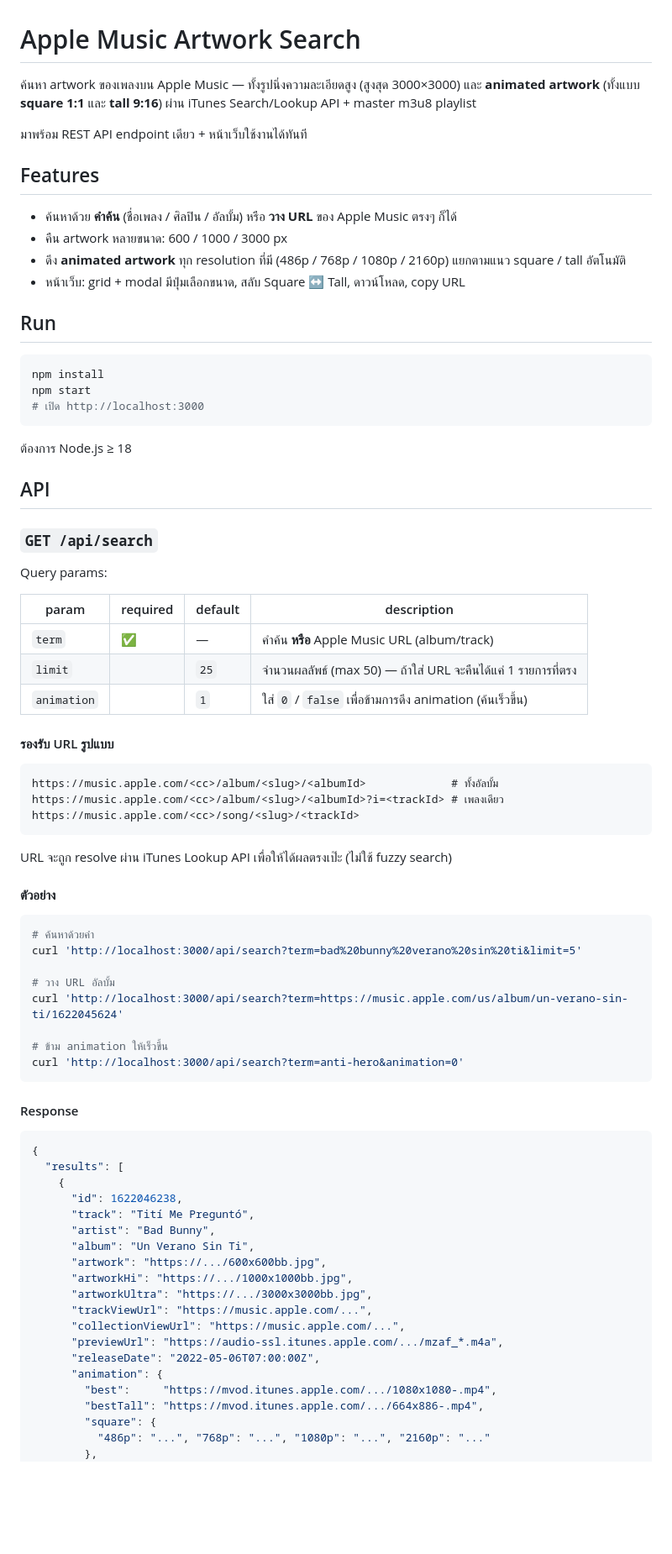
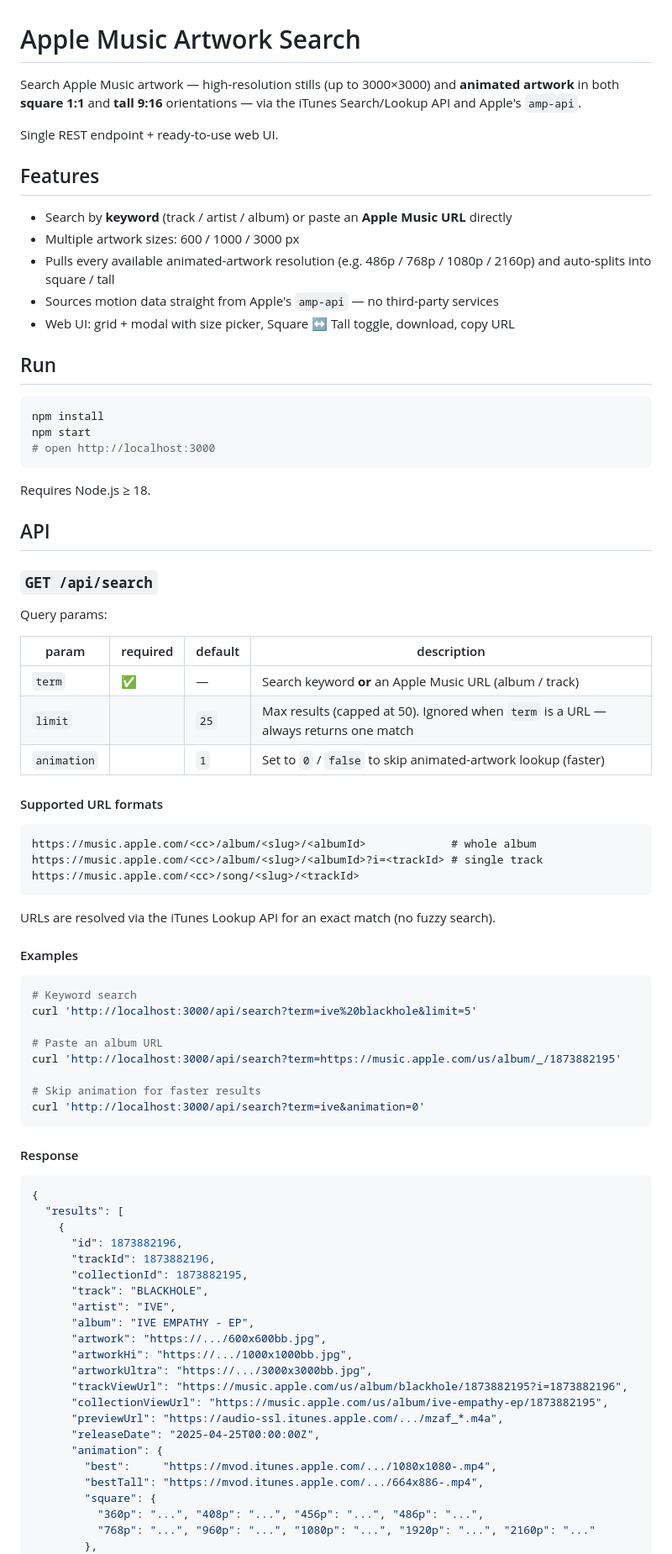
Before and after one commit to NopXx/apple-music-artwork-search, a Markdown page: README.md, the part around one of its changes. Shown at 84% size. Rendered like a GitHub page; blank space fills up the shorter version.

Commit message:
README: rewrite in English with IVE example, document amp-api flow
Co-Authored-By: Claude Opus 4.7 <noreply@anthropic.com>

````diff
--- a/README.md
+++ b/README.md
@@ -1,25 +1,26 @@
 # Apple Music Artwork Search
 
-ค้นหา artwork ของเพลงบน Apple Music — ทั้งรูปนิ่งความละเอียดสูง (สูงสุด 3000×3000) และ **animated artwork** (ทั้งแบบ **square 1:1** และ **tall 9:16**) ผ่าน iTunes Search/Lookup API + master m3u8 playlist
+Search Apple Music artwork — high-resolution stills (up to 3000×3000) and **animated artwork** in both **square 1:1** and **tall 9:16** orientations — via the iTunes Search/Lookup API and Apple's `amp-api`.
 
-มาพร้อม REST API endpoint เดียว + หน้าเว็บใช้งานได้ทันที
+Single REST endpoint + ready-to-use web UI.
 
 ## Features
 
-- ค้นหาด้วย **คำค้น** (ชื่อเพลง / ศิลปิน / อัลบั้ม) หรือ **วาง URL** ของ Apple Music ตรงๆ ก็ได้
-- คืน artwork หลายขนาด: 600 / 1000 / 3000 px
-- ดึง **animated artwork** ทุก resolution ที่มี (486p / 768p / 1080p / 2160p) แยกตามแนว square / tall อัตโนมัติ
-- หน้าเว็บ: grid + modal มีปุ่มเลือกขนาด, สลับ Square ↔ Tall, ดาวน์โหลด, copy URL
+- Search by **keyword** (track / artist / album) or paste an **Apple Music URL** directly
+- Multiple artwork sizes: 600 / 1000 / 3000 px
+- Pulls every available animated-artwork resolution (e.g. 486p / 768p / 1080p / 2160p) and auto-splits into square / tall
+- Sources motion data straight from Apple's `amp-api` — no third-party services
+- Web UI: grid + modal with size picker, Square ↔ Tall toggle, download, copy URL
 
 ## Run
 
 ```bash
 npm install
 npm start
-# เปิด http://localhost:3000
+# open http://localhost:3000
 ```
 
-ต้องการ Node.js ≥ 18
+Requires Node.js ≥ 18.
 
 ## API
 
@@ -29,31 +30,31 @@ Query params:
 
 | param | required | default | description |
 |---|---|---|---|
-| `term` | ✅ | — | คำค้น **หรือ** Apple Music URL (album/track) |
-| `limit` | | `25` | จำนวนผลลัพธ์ (max 50) — ถ้าใส่ URL จะคืนได้แค่ 1 รายการที่ตรง |
-| `animation` | | `1` | ใส่ `0` / `false` เพื่อข้ามการดึง animation (ค้นเร็วขึ้น) |
+| `term` | ✅ | — | Search keyword **or** an Apple Music URL (album / track) |
+| `limit` | | `25` | Max results (capped at 50). Ignored when `term` is a URL — always returns one match |
+| `animation` | | `1` | Set to `0` / `false` to skip animated-artwork lookup (faster) |
 
-#### รองรับ URL รูปแบบ
+#### Supported URL formats
 
 ```
-https://music.apple.com/<cc>/album/<slug>/<albumId>             # ทั้งอัลบั้ม
-https://music.apple.com/<cc>/album/<slug>/<albumId>?i=<trackId> # เพลงเดียว
+https://music.apple.com/<cc>/album/<slug>/<albumId>             # whole album
+https://music.apple.com/<cc>/album/<slug>/<albumId>?i=<trackId> # single track
 https://music.apple.com/<cc>/song/<slug>/<trackId>
 ```
 
-URL จะถูก resolve ผ่าน iTunes Lookup API เพื่อให้ได้ผลตรงเป๊ะ (ไม่ใช้ fuzzy search)
+URLs are resolved via the iTunes Lookup API for an exact match (no fuzzy search).
 
-#### ตัวอย่าง
+#### Examples
 
 ```bash
-# ค้นหาด้วยคำ
-curl 'http://localhost:3000/api/search?term=bad%20bunny%20verano%20sin%20ti&limit=5'
+# Keyword search
+curl 'http://localhost:3000/api/search?term=ive%20blackhole&limit=5'
 
-# วาง URL อัลบั้ม
-curl 'http://localhost:3000/api/search?term=https://music.apple.com/us/album/un-verano-sin-ti/1622045624'
+# Paste an album URL
+curl 'http://localhost:3000/api/search?term=https://music.apple.com/us/album/_/1873882195'
 
-# ข้าม animation ให้เร็วขึ้น
-curl 'http://localhost:3000/api/search?term=anti-hero&animation=0'
+# Skip animation for faster results
+curl 'http://localhost:3000/api/search?term=ive&animation=0'
 ```
 
 #### Response
@@ -62,21 +63,24 @@ curl 'http://localhost:3000/api/search?term=anti-hero&animation=0'
 {
   "results": [
     {
-      "id": 1622046238,
-      "track": "Tití Me Preguntó",
-      "artist": "Bad Bunny",
-      "album": "Un Verano Sin Ti",
+      "id": 1873882196,
+      "trackId": 1873882196,
+      "collectionId": 1873882195,
+      "track": "BLACKHOLE",
+      "artist": "IVE",
+      "album": "IVE EMPATHY - EP",
       "artwork": "https://.../600x600bb.jpg",
       "artworkHi": "https://.../1000x1000bb.jpg",
       "artworkUltra": "https://.../3000x3000bb.jpg",
-      "trackViewUrl": "https://music.apple.com/...",
-      "collectionViewUrl": "https://music.apple.com/...",
+      "trackViewUrl": "https://music.apple.com/us/album/blackhole/1873882195?i=1873882196",
+      "collectionViewUrl": "https://music.apple.com/us/album/ive-empathy-ep/1873882195",
       "previewUrl": "https://audio-ssl.itunes.apple.com/.../mzaf_*.m4a",
-      "releaseDate": "2022-05-06T07:00:00Z",
+      "releaseDate": "2025-04-25T00:00:00Z",
       "animation": {
         "best":     "https://mvod.itunes.apple.com/.../1080x1080-.mp4",
         "bestTall": "https://mvod.itunes.apple.com/.../664x886-.mp4",
         "square": {
-          "486p": "...", "768p": "...", "1080p": "...", "2160p": "..."
+          "360p": "...", "408p": "...", "456p": "...", "486p": "...",
+          "768p": "...", "960p": "...", "1080p": "...", "1920p": "...", "2160p": "..."
         },
         "tall": {
````
Also changed, not shown: other parts of README.md (+17 -14 lines).
